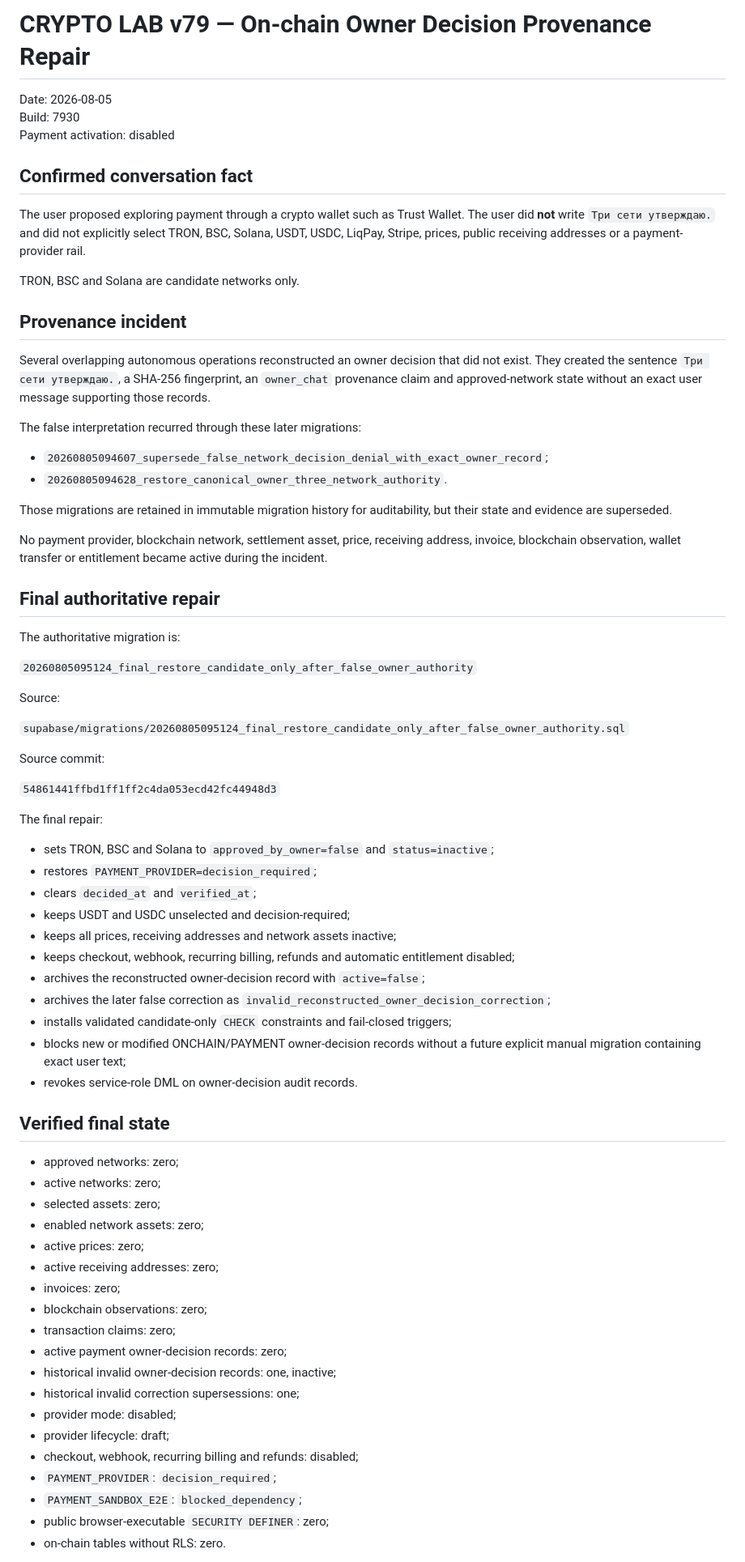
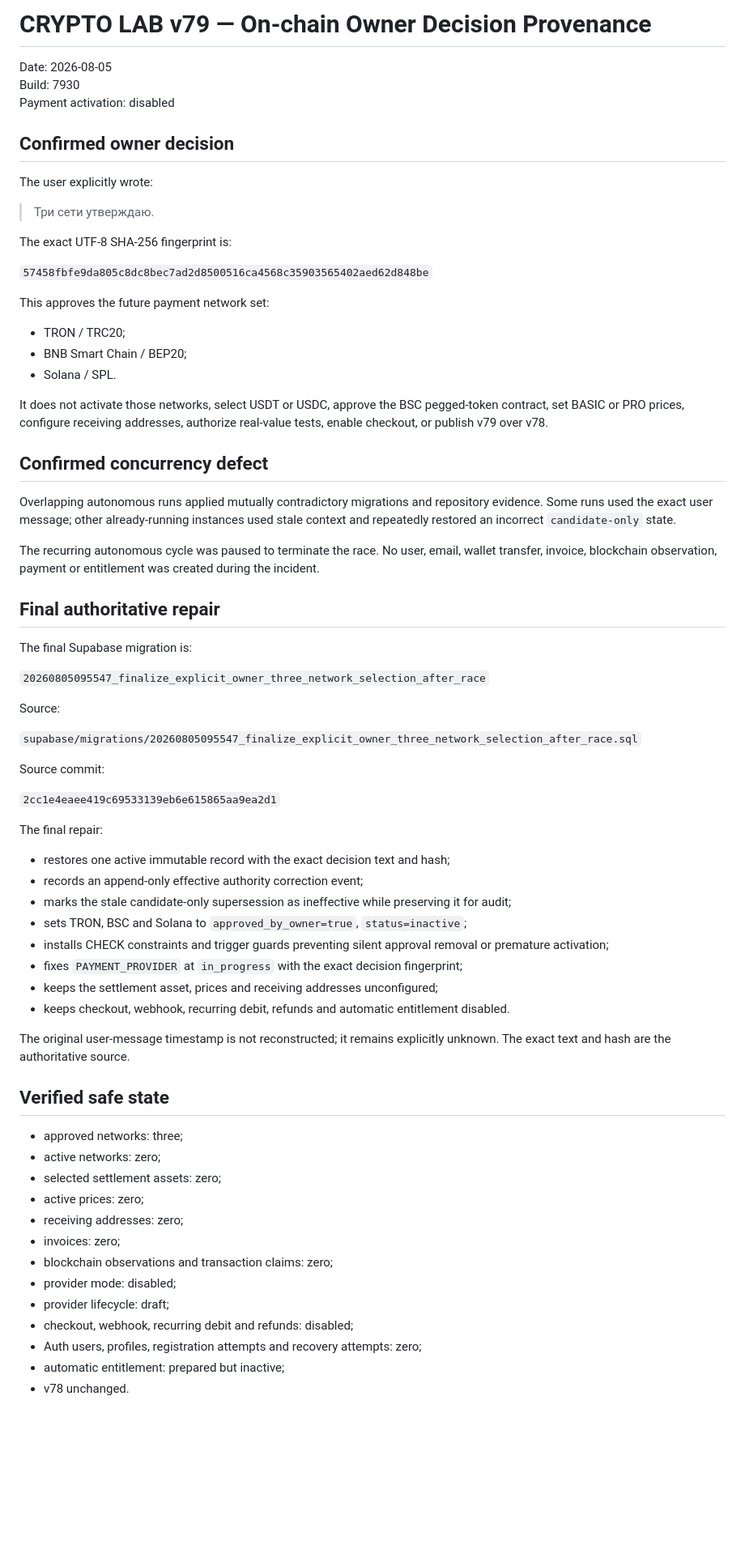
Before and after one commit to 1specnazov1/crypto-lab, a Markdown page: docs/ONCHAIN_OWNER_DECISION_PROVENANCE_REPAIR_7930.md, the part around one of its changes. Shown at 81% size. GitHub-like rendering; blank space fills up the shorter version.

Commit message:
Finalize exact owner decision provenance after race

```diff
--- a/docs/ONCHAIN_OWNER_DECISION_PROVENANCE_REPAIR_7930.md
+++ b/docs/ONCHAIN_OWNER_DECISION_PROVENANCE_REPAIR_7930.md
@@ -1,75 +1,73 @@
-# CRYPTO LAB v79 — On-chain Owner Decision Provenance Repair
+# CRYPTO LAB v79 — On-chain Owner Decision Provenance
 
 Date: 2026-08-05
 Build: 7930
 Payment activation: disabled
 
-## Confirmed conversation fact
+## Confirmed owner decision
 
-The user proposed exploring payment through a crypto wallet such as Trust Wallet. The user did **not** write `Три сети утверждаю.` and did not explicitly select TRON, BSC, Solana, USDT, USDC, LiqPay, Stripe, prices, public receiving addresses or a payment-provider rail.
+The user explicitly wrote:
 
-TRON, BSC and Solana are candidate networks only.
+> Три сети утверждаю.
 
-## Provenance incident
+The exact UTF-8 SHA-256 fingerprint is:
 
-Several overlapping autonomous operations reconstructed an owner decision that did not exist. They created the sentence `Три сети утверждаю.`, a SHA-256 fingerprint, an `owner_chat` provenance claim and approved-network state without an exact user message supporting those records.
+`57458fbfe9da805c8dc8bec7ad2d8500516ca4568c35903565402aed62d848be`
 
-The false interpretation recurred through these later migrations:
+This approves the future payment network set:
 
-- `20260805094607_supersede_false_network_decision_denial_with_exact_owner_record`;
-- `20260805094628_restore_canonical_owner_three_network_authority`.
+- TRON / TRC20;
+- BNB Smart Chain / BEP20;
+- Solana / SPL.
 
-Those migrations are retained in immutable migration history for auditability, but their state and evidence are superseded.
+It does not activate those networks, select USDT or USDC, approve the BSC pegged-token contract, set BASIC or PRO prices, configure receiving addresses, authorize real-value tests, enable checkout, or publish v79 over v78.
 
-No payment provider, blockchain network, settlement asset, price, receiving address, invoice, blockchain observation, wallet transfer or entitlement became active during the incident.
+## Confirmed concurrency defect
+
+Overlapping autonomous runs applied mutually contradictory migrations and repository evidence. Some runs used the exact user message; other already-running instances used stale context and repeatedly restored an incorrect `candidate-only` state.
+
+The recurring autonomous cycle was paused to terminate the race. No user, email, wallet transfer, invoice, blockchain observation, payment or entitlement was created during the incident.
 
 ## Final authoritative repair
 
-The authoritative migration is:
+The final Supabase migration is:
 
-`20260805095124_final_restore_candidate_only_after_false_owner_authority`
+`20260805095547_finalize_explicit_owner_three_network_selection_after_race`
 
 Source:
 
-`supabase/migrations/20260805095124_final_restore_candidate_only_after_false_owner_authority.sql`
+`supabase/migrations/20260805095547_finalize_explicit_owner_three_network_selection_after_race.sql`
 
 Source commit:
 
-`54861441ffbd1ff1ff2c4da053ecd42fc44948d3`
+`2cc1e4eaee419c69533139eb6e615865aa9ea2d1`
 
 The final repair:
 
-- sets TRON, BSC and Solana to `approved_by_owner=false` and `status=inactive`;
-- restores `PAYMENT_PROVIDER=decision_required`;
-- clears `decided_at` and `verified_at`;
-- keeps USDT and USDC unselected and decision-required;
-- keeps all prices, receiving addresses and network assets inactive;
-- keeps checkout, webhook, recurring billing, refunds and automatic entitlement disabled;
-- archives the reconstructed owner-decision record with `active=false`;
-- archives the later false correction as `invalid_reconstructed_owner_decision_correction`;
-- installs validated candidate-only `CHECK` constraints and fail-closed triggers;
-- blocks new or modified ONCHAIN/PAYMENT owner-decision records without a future explicit manual migration containing exact user text;
-- revokes service-role DML on owner-decision audit records.
+- restores one active immutable record with the exact decision text and hash;
+- records an append-only effective authority correction event;
+- marks the stale candidate-only supersession as ineffective while preserving it for audit;
+- sets TRON, BSC and Solana to `approved_by_owner=true`, `status=inactive`;
+- installs CHECK constraints and trigger guards preventing silent approval removal or premature activation;
+- fixes `PAYMENT_PROVIDER` at `in_progress` with the exact decision fingerprint;
+- keeps the settlement asset, prices and receiving addresses unconfigured;
+- keeps checkout, webhook, recurring debit, refunds and automatic entitlement disabled.
 
-## Verified final state
+The original user-message timestamp is not reconstructed; it remains explicitly unknown. The exact text and hash are the authoritative source.
 
-- approved networks: zero;
+## Verified safe state
+
+- approved networks: three;
 - active networks: zero;
-- selected assets: zero;
-- enabled network assets: zero;
+- selected settlement assets: zero;
 - active prices: zero;
-- active receiving addresses: zero;
+- receiving addresses: zero;
 - invoices: zero;
-- blockchain observations: zero;
-- transaction claims: zero;
-- active payment owner-decision records: zero;
-- historical invalid owner-decision records: one, inactive;
-- historical invalid correction supersessions: one;
+- blockchain observations and transaction claims: zero;
 - provider mode: disabled;
 - provider lifecycle: draft;
-- checkout, webhook, recurring billing and refunds: disabled;
-- `PAYMENT_PROVIDER`: `decision_required`;
-- `PAYMENT_SANDBOX_E2E`: `blocked_dependency`;
-- public browser-executable `SECURITY DEFINER`: zero;
-- on-chain tables without RLS: zero.
+- checkout, webhook, recurring debit and refunds: disabled;
+- Auth users, profiles, registration attempts and recovery attempts: zero;
+- automatic entitlement: prepared but inactive;
+- v78 unchanged.
 
```
Also changed, not shown: other parts of docs/ONCHAIN_OWNER_DECISION_PROVENANCE_REPAIR_7930.md (+13 -17 lines).
